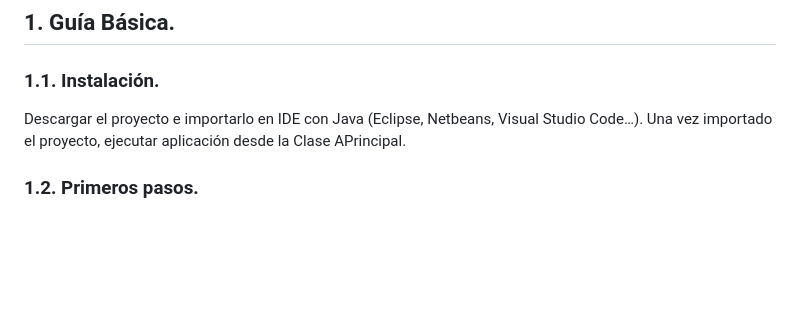
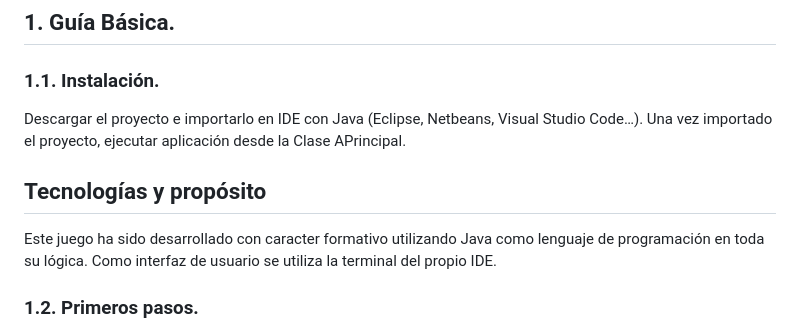
Before and after one commit to Prouly/betis-island, a Markdown page: README.md, the part around the change. GitHub-like rendering; blank space fills up the shorter version.

Commit message:
Update README.md
Added Tecnologías e introducción

```diff
--- a/README.md
+++ b/README.md
@@ -11,6 +11,10 @@ Agradecimientos a Ron Gilbert por servir de inspiración para la creación de es
 <h2>1. Guía Básica.</h2>
 <h3>1.1. Instalación.</h3>
 Descargar el proyecto e importarlo en IDE con Java (Eclipse, Netbeans, Visual Studio Code…). Una vez importado el proyecto, ejecutar aplicación desde la Clase APrincipal.
+
+<h2>Tecnologías y propósito</h2>
+Este juego ha sido desarrollado con caracter formativo utilizando Java como lenguaje de programación en toda su lógica.
+Como interfaz de usuario se utiliza la terminal del propio IDE.
 
 <h3>1.2. Primeros pasos.</h3>
 Una vez ejecutado el juego, comenzará a sonar la música que te acompañará en la aventura y se mostrará en pantalla la información del juego a través de la interfaz de
```
